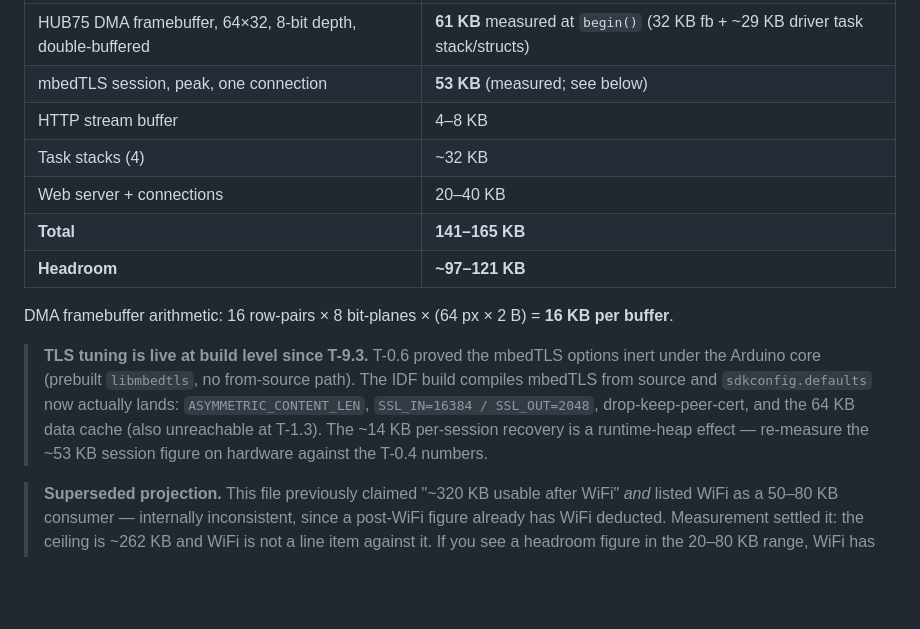
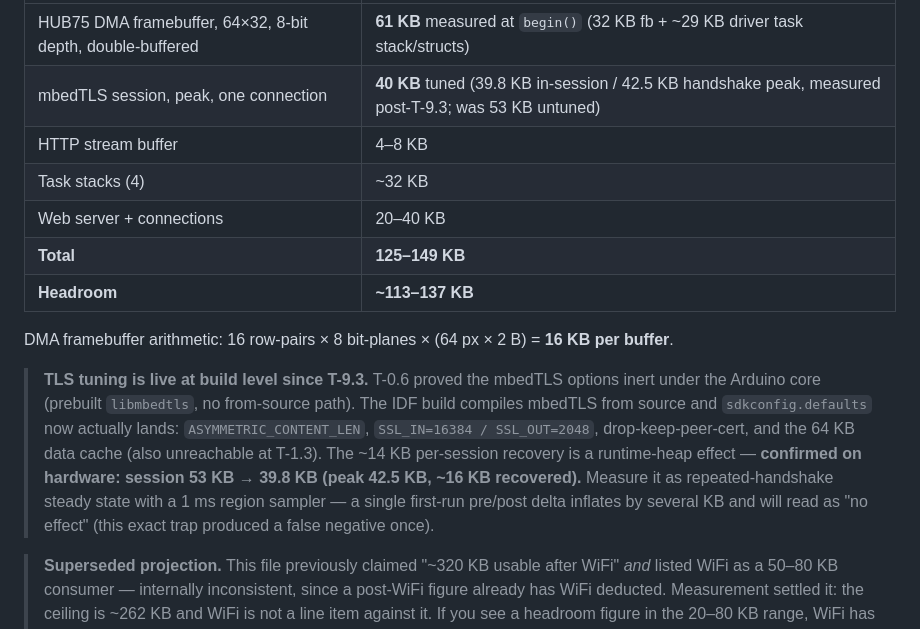
Before and after one commit to Omnicef/nosebleed-fw, a Markdown page: AGENTS.md, the part around the change. GitHub-like rendering; blank space fills up the shorter version.

```diff
--- a/AGENTS.md
+++ b/AGENTS.md
@@ -87,12 +87,12 @@ the 50–80 KB expectation. SNTP is ~504 B in steady state — effectively free
 | Consumer | Budget |
 |---|---|
 | HUB75 DMA framebuffer, 64×32, 8-bit depth, double-buffered | **61 KB** measured at `begin()` (32 KB fb + ~29 KB driver task stack/structs) |
-| mbedTLS session, peak, one connection | **53 KB** (measured; see below) |
+| mbedTLS session, peak, one connection | **40 KB** tuned (39.8 KB in-session / 42.5 KB handshake peak, measured post-T-9.3; was 53 KB untuned) |
 | HTTP stream buffer | 4–8 KB |
 | Task stacks (4) | ~32 KB |
 | Web server + connections | 20–40 KB |
-| **Total** | **141–165 KB** |
-| **Headroom** | **~97–121 KB** |
+| **Total** | **125–149 KB** |
+| **Headroom** | **~113–137 KB** |
 
 DMA framebuffer arithmetic: 16 row-pairs × 8 bit-planes × (64 px × 2 B) = **16 KB per buffer**.
 
@@ -100,7 +100,9 @@ DMA framebuffer arithmetic: 16 row-pairs × 8 bit-planes × (64 px × 2 B) = **1
 > core (prebuilt `libmbedtls`, no from-source path). The IDF build compiles mbedTLS from source and
 > `sdkconfig.defaults` now actually lands: `ASYMMETRIC_CONTENT_LEN`, `SSL_IN=16384 / SSL_OUT=2048`,
 > drop-keep-peer-cert, and the 64 KB data cache (also unreachable at T-1.3). The ~14 KB per-session recovery
-> is a runtime-heap effect — re-measure the ~53 KB session figure on hardware against the T-0.4 numbers.
+> is a runtime-heap effect — **confirmed on hardware: session 53 KB → 39.8 KB (peak 42.5 KB, ~16 KB recovered).**
+> Measure it as repeated-handshake steady state with a 1 ms region sampler — a single first-run pre/post delta
+> inflates by several KB and will read as "no effect" (this exact trap produced a false negative once).
 
 > **Superseded projection.** This file previously claimed "~320 KB usable after WiFi" *and* listed WiFi as a 50–80 KB
 > consumer — internally inconsistent, since a post-WiFi figure already has WiFi deducted. Measurement settled it:
```
Also changed, not shown: PLAN.md (+36 -5 lines).
